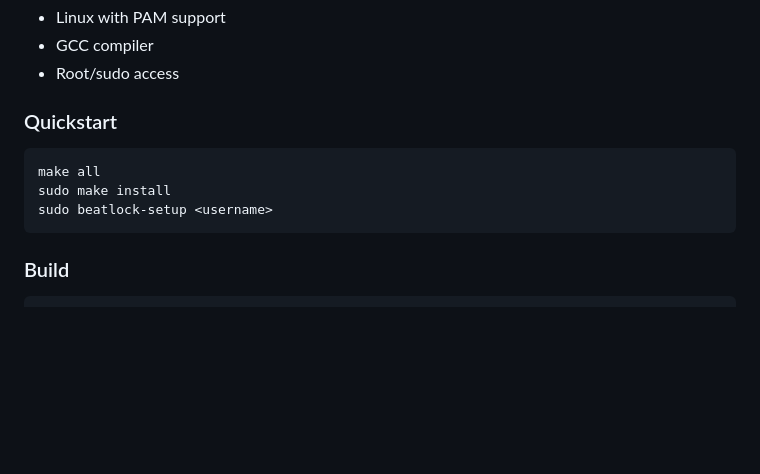
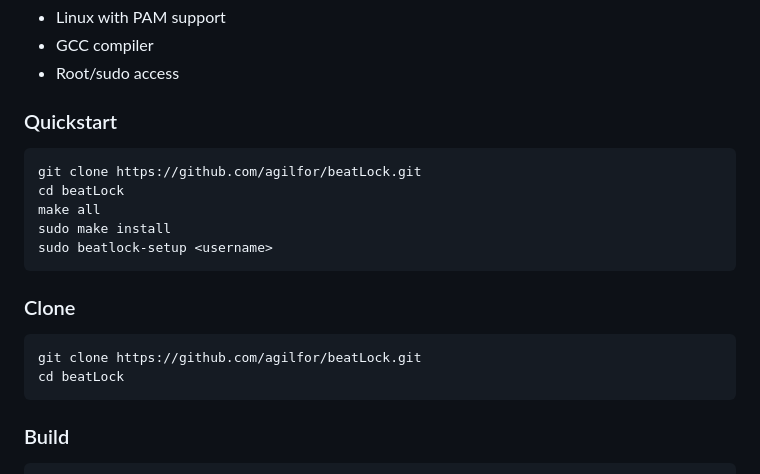
Before and after one commit to agilfor/beatLock, a Markdown page: README.md, the part around one of its changes. Drawn GitHub-style; blank space fills up the shorter version.

````diff
--- a/README.md
+++ b/README.md
@@ -31,9 +31,18 @@ This biometric authentication method makes passwords significantly harder to cra
 ### Quickstart
 
 ```bash
+git clone https://github.com/agilfor/beatLock.git
+cd beatLock
 make all
 sudo make install
 sudo beatlock-setup <username>
+```
+
+### Clone
+
+```bash
+git clone https://github.com/agilfor/beatLock.git
+cd beatLock
 ```
 
 ### Build
````
Also changed, not shown: other parts of README.md (+1 -1 lines).
